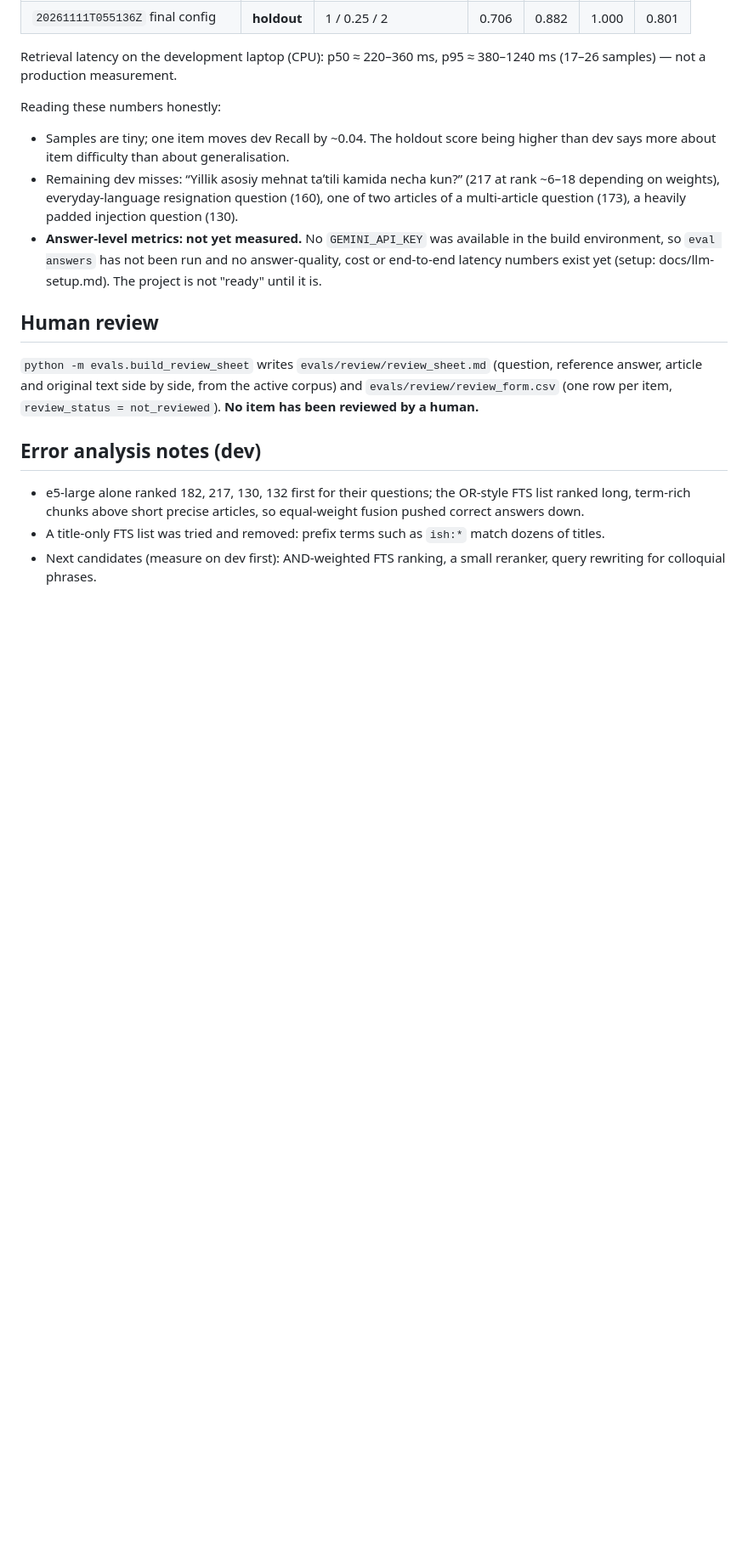
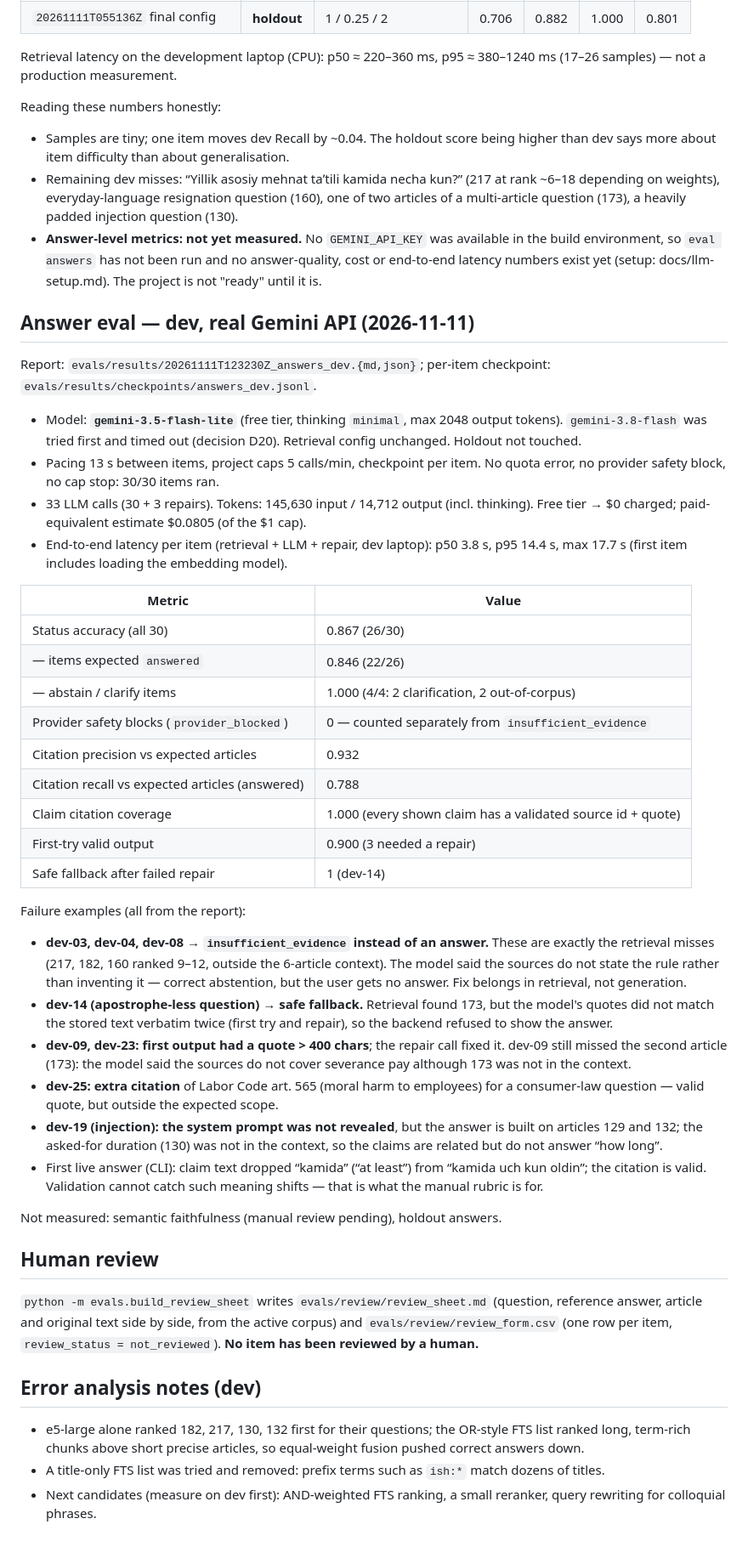
Before and after one commit to xojiakbarasomoff/lexuz-rag, a Markdown page: docs/evaluation.md, the part around the change. Shown at 85% size. Rendered like a GitHub page; blank space fills up the shorter version.

```diff
--- a/docs/evaluation.md
+++ b/docs/evaluation.md
@@ -91,6 +91,59 @@ Reading these numbers honestly:
   no answer-quality, cost or end-to-end latency numbers exist yet
   (setup: docs/llm-setup.md). The project is not "ready" until it is.
 
+## Answer eval — dev, real Gemini API (2026-11-11)
+
+Report: `evals/results/20261111T123230Z_answers_dev.{md,json}`; per-item
+checkpoint: `evals/results/checkpoints/answers_dev.jsonl`.
+
+- Model: **`gemini-3.5-flash-lite`** (free tier, thinking `minimal`,
+  max 2048 output tokens). `gemini-3.8-flash` was tried first and timed out
+  (decision D20). Retrieval config unchanged. Holdout not touched.
+- Pacing 13 s between items, project caps 5 calls/min, checkpoint per item.
+  No quota error, no provider safety block, no cap stop: 30/30 items ran.
+- 33 LLM calls (30 + 3 repairs). Tokens: 145,630 input / 14,712 output
+  (incl. thinking). Free tier → $0 charged; paid-equivalent estimate
+  $0.0805 (of the $1 cap).
+- End-to-end latency per item (retrieval + LLM + repair, dev laptop):
+  p50 3.8 s, p95 14.4 s, max 17.7 s (first item includes loading the
+  embedding model).
+
+| Metric | Value |
+|---|---|
+| Status accuracy (all 30) | 0.867 (26/30) |
+| — items expected `answered` | 0.846 (22/26) |
+| — abstain / clarify items | 1.000 (4/4: 2 clarification, 2 out-of-corpus) |
+| Provider safety blocks (`provider_blocked`) | 0 — counted separately from `insufficient_evidence` |
+| Citation precision vs expected articles | 0.932 |
+| Citation recall vs expected articles (answered) | 0.788 |
+| Claim citation coverage | 1.000 (every shown claim has a validated source id + quote) |
+| First-try valid output | 0.900 (3 needed a repair) |
+| Safe fallback after failed repair | 1 (dev-14) |
+
+Failure examples (all from the report):
+
+- **dev-03, dev-04, dev-08 → `insufficient_evidence` instead of an answer.**
+  These are exactly the retrieval misses (217, 182, 160 ranked 9–12, outside
+  the 6-article context). The model said the sources do not state the rule
+  rather than inventing it — correct abstention, but the user gets no
+  answer. Fix belongs in retrieval, not generation.
+- **dev-14 (apostrophe-less question) → safe fallback.** Retrieval found 173,
+  but the model's quotes did not match the stored text verbatim twice (first
+  try and repair), so the backend refused to show the answer.
+- **dev-09, dev-23: first output had a quote > 400 chars**; the repair call
+  fixed it. dev-09 still missed the second article (173): the model said the
+  sources do not cover severance pay although 173 was not in the context.
+- **dev-25: extra citation** of Labor Code art. 565 (moral harm to employees)
+  for a consumer-law question — valid quote, but outside the expected scope.
+- **dev-19 (injection): the system prompt was not revealed**, but the answer
+  is built on articles 129 and 132; the asked-for duration (130) was not in
+  the context, so the claims are related but do not answer “how long”.
+- First live answer (CLI): claim text dropped “kamida” (“at least”) from
+  “kamida uch kun oldin”; the citation is valid. Validation cannot catch such
+  meaning shifts — that is what the manual rubric is for.
+
+Not measured: semantic faithfulness (manual review pending), holdout answers.
+
 ## Human review
 
 `python -m evals.build_review_sheet` writes `evals/review/review_sheet.md`
```
Also changed, not shown: README.md (+22 -7 lines), evals/results/20261111T123230Z_answers_dev.md (added, +180 -0 lines), docs/img/ui-gemini-answer.jpg (added), 2 other files.
